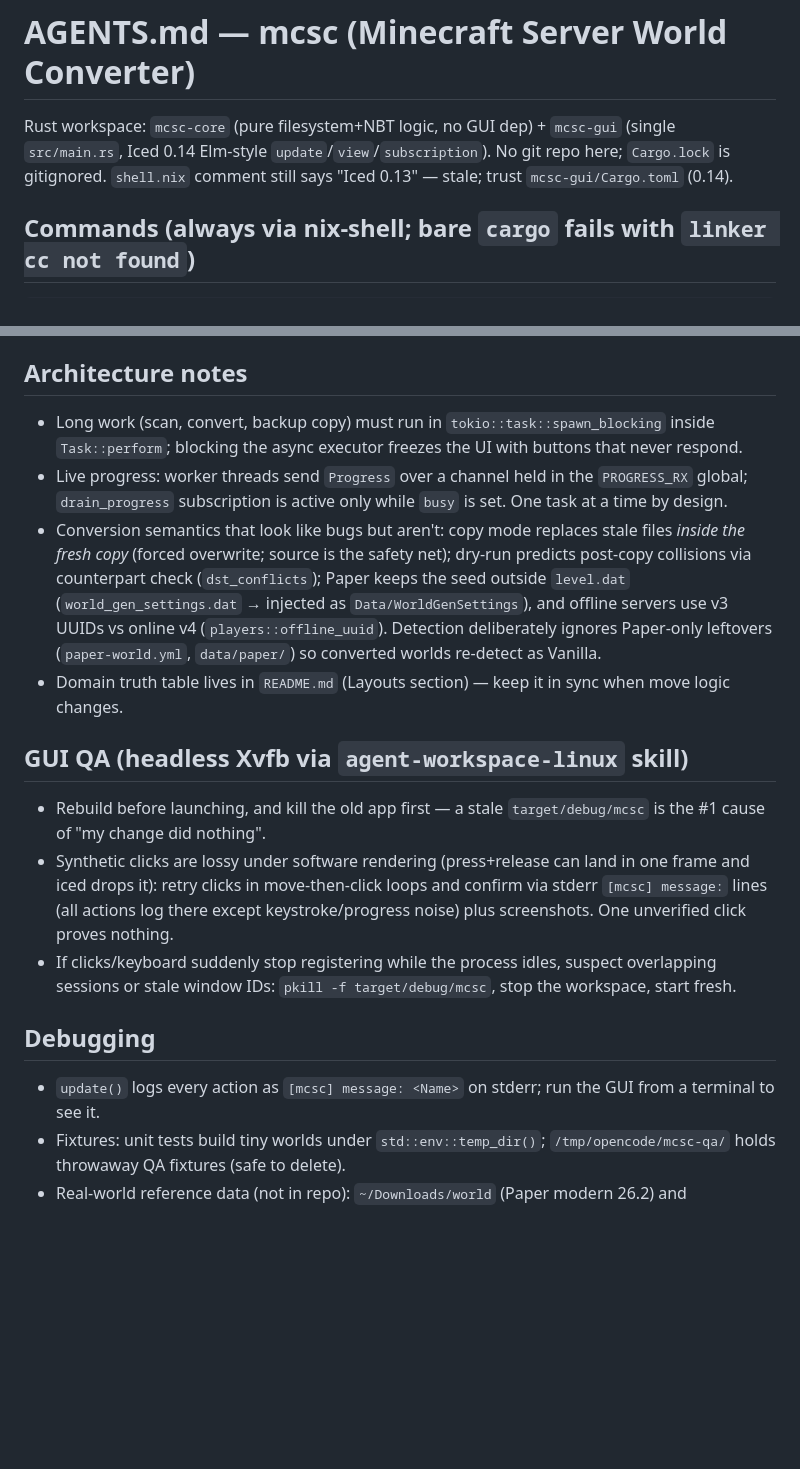
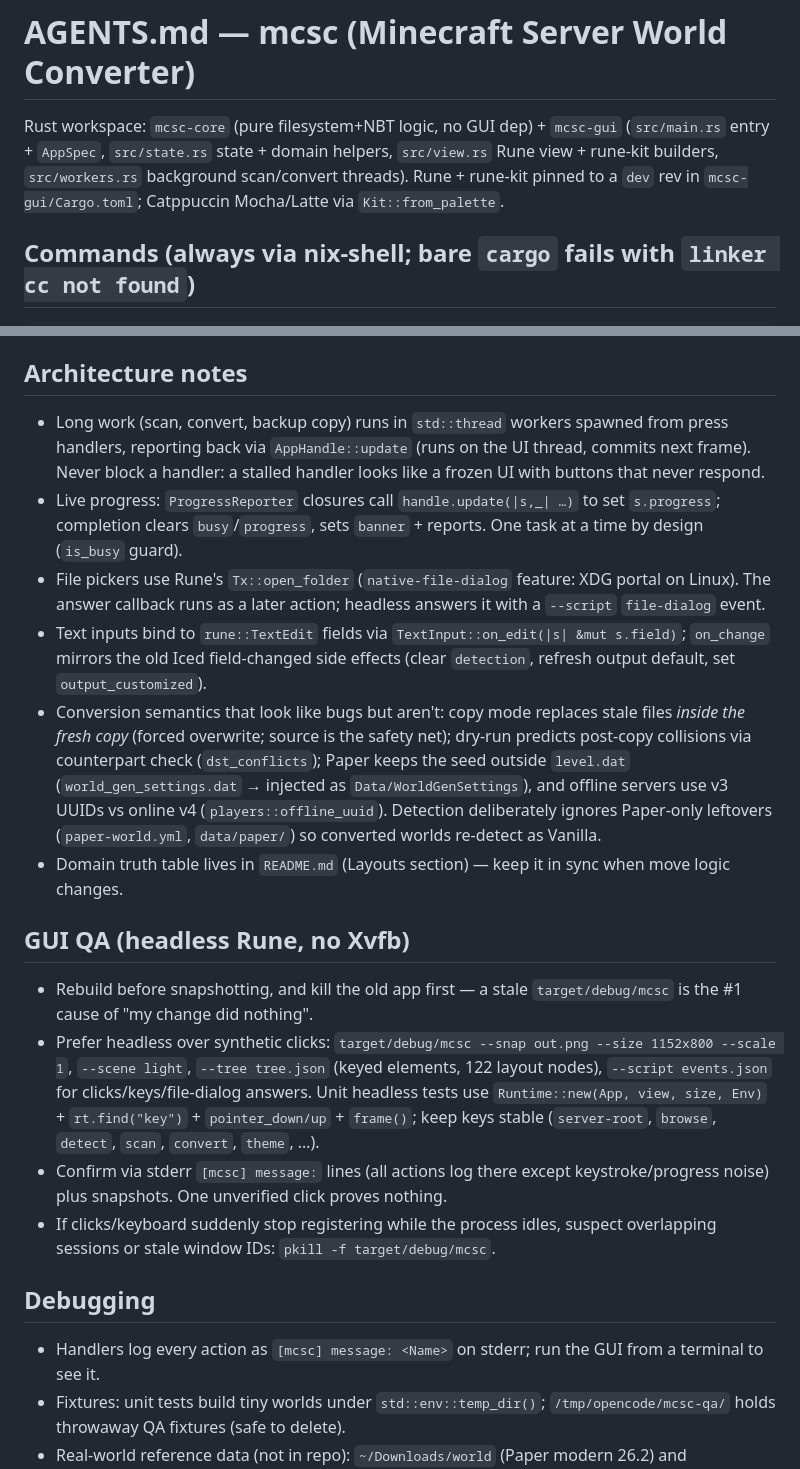
Before and after one commit to AniviaFlome/mcsc, a Markdown page: AGENTS.md, 2 parts joined by grey strips. GitHub-like rendering; blank space fills up the shorter version.

```diff
--- a/AGENTS.md
+++ b/AGENTS.md
@@ -1,9 +1,10 @@
 # AGENTS.md — mcsc (Minecraft Server World Converter)
 
 Rust workspace: `mcsc-core` (pure filesystem+NBT logic, no GUI dep) + `mcsc-gui`
-(single `src/main.rs`, Iced 0.14 Elm-style `update`/`view`/`subscription`).
-No git repo here; `Cargo.lock` is gitignored. `shell.nix` comment still says
-"Iced 0.13" — stale; trust `mcsc-gui/Cargo.toml` (0.14).
+(`src/main.rs` entry + `AppSpec`, `src/state.rs` state + domain helpers,
+`src/view.rs` Rune view + rune-kit builders, `src/workers.rs` background
+scan/convert threads). Rune + rune-kit pinned to a `dev` rev in
+`mcsc-gui/Cargo.toml`; Catppuccin Mocha/Latte via `Kit::from_palette`.
 
 ## Commands (always via nix-shell; bare `cargo` fails with `linker cc not found`)
 
@@ -18,12 +19,20 @@ declared + re-exported in `mcsc-core/src/lib.rs`.
 
 ## Architecture notes
 
-- Long work (scan, convert, backup copy) must run in
-  `tokio::task::spawn_blocking` inside `Task::perform`; blocking the async
-  executor freezes the UI with buttons that never respond.
-- Live progress: worker threads send `Progress` over a channel held in the
-  `PROGRESS_RX` global; `drain_progress` subscription is active only while
-  `busy` is set. One task at a time by design.
+- Long work (scan, convert, backup copy) runs in `std::thread` workers
+  spawned from press handlers, reporting back via `AppHandle::update`
+  (runs on the UI thread, commits next frame). Never block a handler:
+  a stalled handler looks like a frozen UI with buttons that never respond.
+- Live progress: `ProgressReporter` closures call `handle.update(|s,_| …)`
+  to set `s.progress`; completion clears `busy`/`progress`, sets
+  `banner` + reports. One task at a time by design (`is_busy` guard).
+- File pickers use Rune's `Tx::open_folder` (`native-file-dialog`
+  feature: XDG portal on Linux). The answer callback runs as a later
+  action; headless answers it with a `--script` `file-dialog` event.
+- Text inputs bind to `rune::TextEdit` fields via
+  `TextInput::on_edit(|s| &mut s.field)`; `on_change` mirrors the old
+  Iced field-changed side effects (clear `detection`, refresh output
+  default, set `output_customized`).
 - Conversion semantics that look like bugs but aren't: copy mode replaces
   stale files *inside the fresh copy* (forced overwrite; source is the safety
   net); dry-run predicts post-copy collisions via counterpart check
@@ -35,21 +44,25 @@ declared + re-exported in `mcsc-core/src/lib.rs`.
 - Domain truth table lives in `README.md` (Layouts section) — keep it in
   sync when move logic changes.
 
-## GUI QA (headless Xvfb via `agent-workspace-linux` skill)
+## GUI QA (headless Rune, no Xvfb)
 
-- Rebuild before launching, and kill the old app first — a stale
+- Rebuild before snapshotting, and kill the old app first — a stale
   `target/debug/mcsc` is the #1 cause of "my change did nothing".
-- Synthetic clicks are lossy under software rendering (press+release can land
-  in one frame and iced drops it): retry clicks in move-then-click loops and
-  confirm via stderr `[mcsc] message:` lines (all actions log there except
-  keystroke/progress noise) plus screenshots. One unverified click proves nothing.
+- Prefer headless over synthetic clicks:
+  `target/debug/mcsc --snap out.png --size 1152x800 --scale 1`,
+  `--scene light`, `--tree tree.json` (keyed elements, 122 layout nodes),
+  `--script events.json` for clicks/keys/file-dialog answers.
+  Unit headless tests use `Runtime::new(App, view, size, Env)` +
+  `rt.find("key")` + `pointer_down/up` + `frame()`; keep keys stable
+  (`server-root`, `browse`, `detect`, `scan`, `convert`, `theme`, …).
+- Confirm via stderr `[mcsc] message:` lines (all actions log there except
+  keystroke/progress noise) plus snapshots. One unverified click proves nothing.
 - If clicks/keyboard suddenly stop registering while the process idles,
-  suspect overlapping sessions or stale window IDs: `pkill -f target/debug/mcsc`,
-  stop the workspace, start fresh.
+  suspect overlapping sessions or stale window IDs: `pkill -f target/debug/mcsc`.
 
 ## Debugging
 
-- `update()` logs every action as `[mcsc] message: <Name>` on stderr; run the
+- Handlers log every action as `[mcsc] message: <Name>` on stderr; run the
   GUI from a terminal to see it.
 - Fixtures: unit tests build tiny worlds under `std::env::temp_dir()`;
   `/tmp/opencode/mcsc-qa/` holds throwaway QA fixtures (safe to delete).
```
Also changed, not shown: README.md (+1 -1 lines), assets/screenshot.png, 10 other files.
